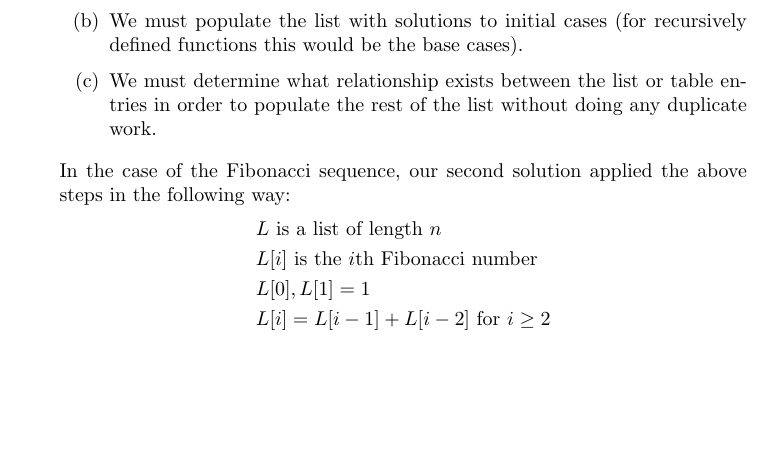
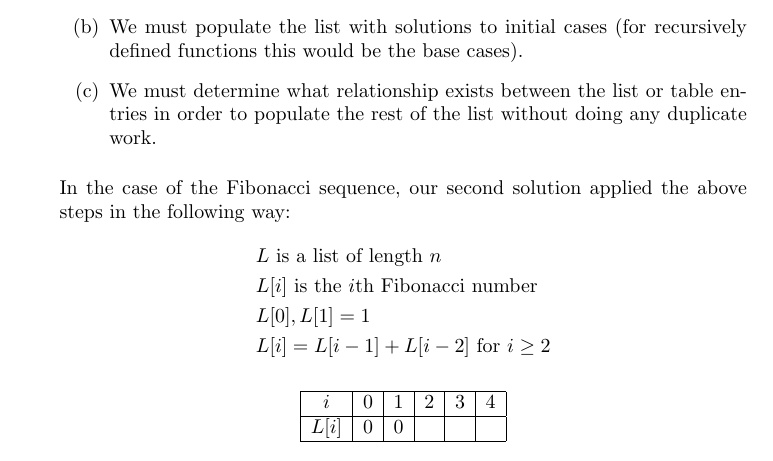
Before and after one commit to jathiel/Ximera-Xourses-NYCCT, a LaTeX document (MAT1630/Dynamic/Dynamic.tex): part of page 2 of 14, cut so that both start at the same text, the shorter picture padded with empty space. Compiled offline with pdfLaTeX.

Commit message:
first array fib

```diff
--- a/MAT1630/Dynamic/Dynamic.tex
+++ b/MAT1630/Dynamic/Dynamic.tex
@@ -49,6 +49,16 @@ In the case of the Fibonacci sequence, our second solution applied the above ste
 	&L[0],L[1] = 1\\
 	&L[i] = L[i-1]+L[i-2]\text{ for $i\geq 2$}
 \end{align*}
+
+\begin{center}
+	\begin{array}{|c|c|c|c|c|c|}
+		\hline
+		i & 0 & 1 & 2 & 3 & 4\\
+		\hline
+		L[i] & 0 & 0 &  &  &  \\
+		\hline
+	\end{array}
+\end{center}
 
 \section{Examples}
 
```
